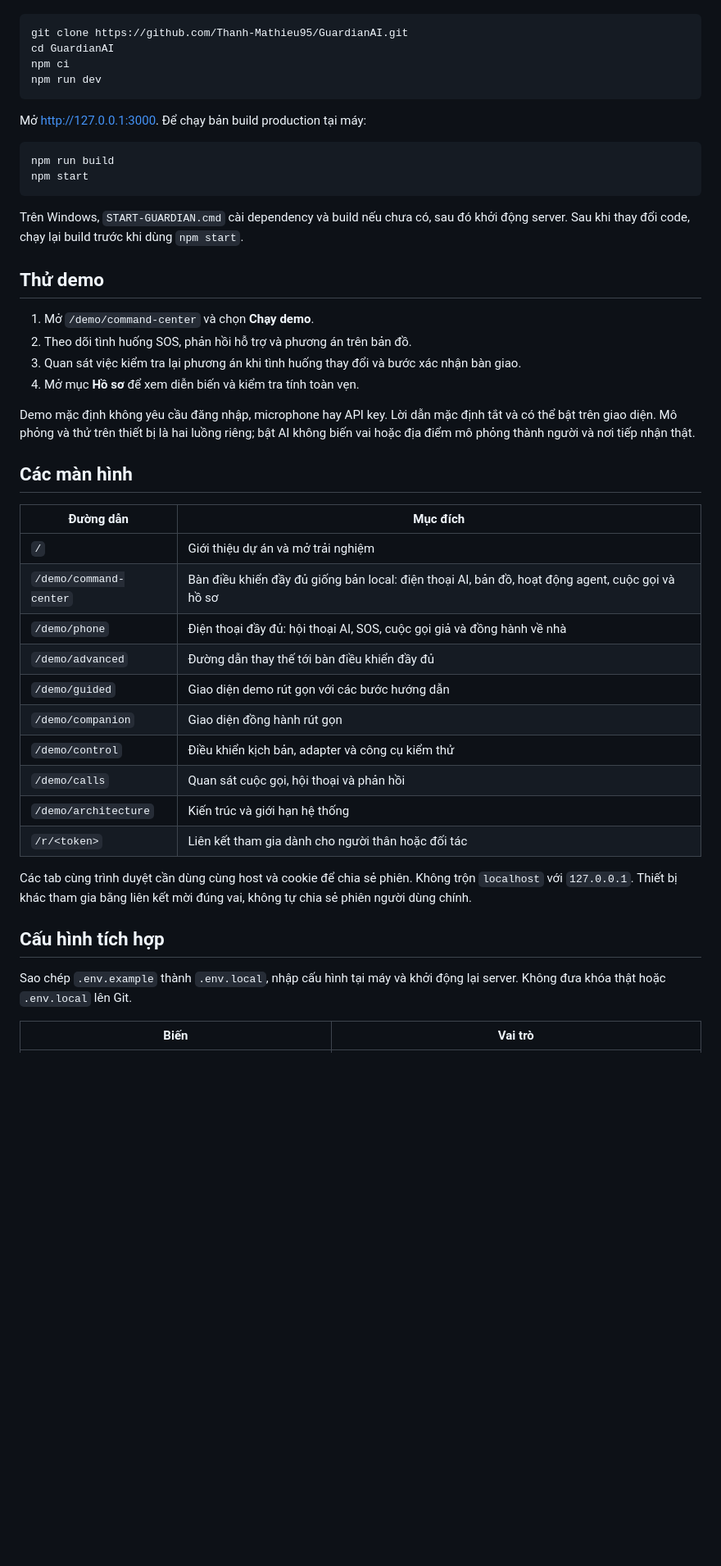
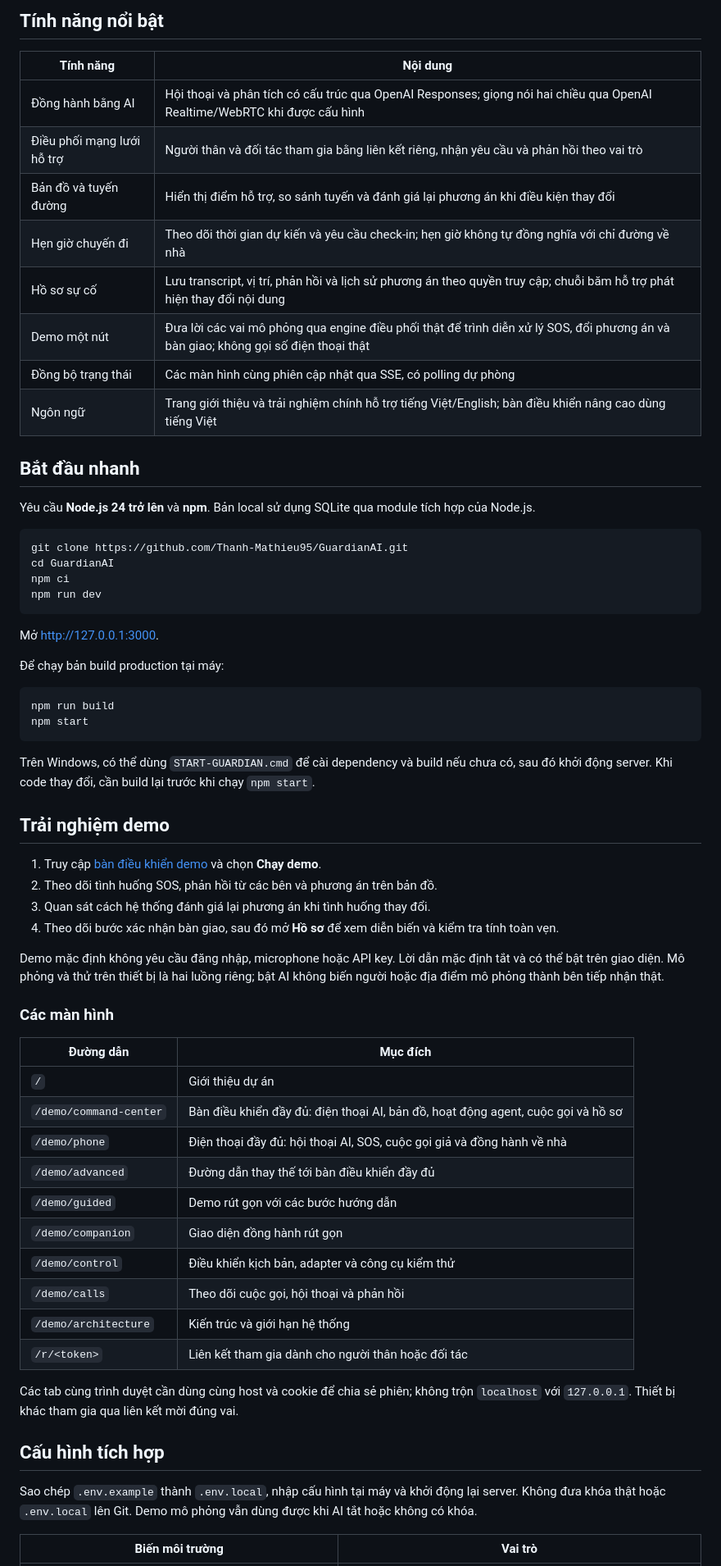
Before and after one commit to Thanh-Mathieu95/GuardianAI, a Markdown page: README.md, the part around one of its changes. Shown at 82% size. Drawn GitHub-style; blank space fills up the shorter version.

````diff
--- a/README.md
+++ b/README.md
@@ -32,3 +39,19 @@ Yêu cầu **Node.js 24 trở lên** và npm. SQLite được sử dụng qua mo
+## Tính năng nổi bật
+
+| Tính năng | Nội dung |
+| --- | --- |
+| Đồng hành bằng AI | Hội thoại và phân tích có cấu trúc qua OpenAI Responses; giọng nói hai chiều qua OpenAI Realtime/WebRTC khi được cấu hình |
+| Điều phối mạng lưới hỗ trợ | Người thân và đối tác tham gia bằng liên kết riêng, nhận yêu cầu và phản hồi theo vai trò |
+| Bản đồ và tuyến đường | Hiển thị điểm hỗ trợ, so sánh tuyến và đánh giá lại phương án khi điều kiện thay đổi |
+| Hẹn giờ chuyến đi | Theo dõi thời gian dự kiến và yêu cầu check-in; hẹn giờ không tự đồng nghĩa với chỉ đường về nhà |
+| Hồ sơ sự cố | Lưu transcript, vị trí, phản hồi và lịch sử phương án theo quyền truy cập; chuỗi băm hỗ trợ phát hiện thay đổi nội dung |
+| Demo một nút | Đưa lời các vai mô phỏng qua engine điều phối thật để trình diễn xử lý SOS, đổi phương án và bàn giao; không gọi số điện thoại thật |
+| Đồng bộ trạng thái | Các màn hình cùng phiên cập nhật qua SSE, có polling dự phòng |
+| Ngôn ngữ | Trang giới thiệu và trải nghiệm chính hỗ trợ tiếng Việt/English; bàn điều khiển nâng cao dùng tiếng Việt |
+
+## Bắt đầu nhanh
+
+Yêu cầu **Node.js 24 trở lên** và **npm**. Bản local sử dụng SQLite qua module tích hợp của Node.js.
 
 ```sh
 git clone https://github.com/Thanh-Mathieu95/GuardianAI.git
@@ -37,44 +60,46 @@ npm ci
 npm run dev
 ```
 
-Mở [http://127.0.0.1:3000](http://127.0.0.1:3000). Để chạy bản build production tại máy:
+Mở [http://127.0.0.1:3000](http://127.0.0.1:3000).
+
+Để chạy bản build production tại máy:
 
 ```sh
 npm run build
 npm start
 ```
 
-Trên Windows, `START-GUARDIAN.cmd` cài dependency và build nếu chưa có, sau đó khởi động server. Sau khi thay đổi code, chạy lại build trước khi dùng `npm start`.
+Trên Windows, có thể dùng `START-GUARDIAN.cmd` để cài dependency và build nếu chưa có, sau đó khởi động server. Khi code thay đổi, cần build lại trước khi chạy `npm start`.
 
-## Thử demo
+## Trải nghiệm demo
 
-1. Mở `/demo/command-center` và chọn **Chạy demo**.
-2. Theo dõi tình huống SOS, phản hồi hỗ trợ và phương án trên bản đồ.
-3. Quan sát việc kiểm tra lại phương án khi tình huống thay đổi và bước xác nhận bàn giao.
-4. Mở mục **Hồ sơ** để xem diễn biến và kiểm tra tính toàn vẹn.
+1. Truy cập [bàn điều khiển demo](http://127.0.0.1:3000/demo/command-center) và chọn **Chạy demo**.
+2. Theo dõi tình huống SOS, phản hồi từ các bên và phương án trên bản đồ.
+3. Quan sát cách hệ thống đánh giá lại phương án khi tình huống thay đổi.
+4. Theo dõi bước xác nhận bàn giao, sau đó mở **Hồ sơ** để xem diễn biến và kiểm tra tính toàn vẹn.
 
-Demo mặc định không yêu cầu đăng nhập, microphone hay API key. Lời dẫn mặc định tắt và có thể bật trên giao diện. Mô phỏng và thử trên thiết bị là hai luồng riêng; bật AI không biến vai hoặc địa điểm mô phỏng thành người và nơi tiếp nhận thật.
+Demo mặc định không yêu cầu đăng nhập, microphone hoặc API key. Lời dẫn mặc định tắt và có thể bật trên giao diện. Mô phỏng và thử trên thiết bị là hai luồng riêng; bật AI không biến người hoặc địa điểm mô phỏng thành bên tiếp nhận thật.
 
-## Các màn hình
+### Các màn hình
 
 | Đường dẫn | Mục đích |
 | --- | --- |
-| `/` | Giới thiệu dự án và mở trải nghiệm |
-| `/demo/command-center` | Bàn điều khiển đầy đủ giống bản local: điện thoại AI, bản đồ, hoạt động agent, cuộc gọi và hồ sơ |
+| `/` | Giới thiệu dự án |
+| `/demo/command-center` | Bàn điều khiển đầy đủ: điện thoại AI, bản đồ, hoạt động agent, cuộc gọi và hồ sơ |
 | `/demo/phone` | Điện thoại đầy đủ: hội thoại AI, SOS, cuộc gọi giả và đồng hành về nhà |
 | `/demo/advanced` | Đường dẫn thay thế tới bàn điều khiển đầy đủ |
-| `/demo/guided` | Giao diện demo rút gọn với các bước hướng dẫn |
+| `/demo/guided` | Demo rút gọn với các bước hướng dẫn |
 | `/demo/companion` | Giao diện đồng hành rút gọn |
 | `/demo/control` | Điều khiển kịch bản, adapter và công cụ kiểm thử |
-| `/demo/calls` | Quan sát cuộc gọi, hội thoại và phản hồi |
+| `/demo/calls` | Theo dõi cuộc gọi, hội thoại và phản hồi |
 | `/demo/architecture` | Kiến trúc và giới hạn hệ thống |
 | `/r/<token>` | Liên kết tham gia dành cho người thân hoặc đối tác |
 
-Các tab cùng trình duyệt cần dùng cùng host và cookie để chia sẻ phiên. Không trộn `localhost` với `127.0.0.1`. Thiết bị khác tham gia bằng liên kết mời đúng vai, không tự chia sẻ phiên người dùng chính.
+Các tab cùng trình duyệt cần dùng cùng host và cookie để chia sẻ phiên; không trộn `localhost` với `127.0.0.1`. Thiết bị khác tham gia qua liên kết mời đúng vai.
 
 ## Cấu hình tích hợp
 
-Sao chép `.env.example` thành `.env.local`, nhập cấu hình tại máy và khởi động lại server. Không đưa khóa thật hoặc `.env.local` lên Git.
+Sao chép `.env.example` thành `.env.local`, nhập cấu hình tại máy và khởi động lại server. Không đưa khóa thật hoặc `.env.local` lên Git. Demo mô phỏng vẫn dùng được khi AI tắt hoặc không có khóa.
 
-| Biến | Vai trò |
+| Biến môi trường | Vai trò |
 | --- | --- |
````
Also changed, not shown: other parts of README.md (+71 -51 lines), docs/assets/top-5-hackathon-notification.png (added).
